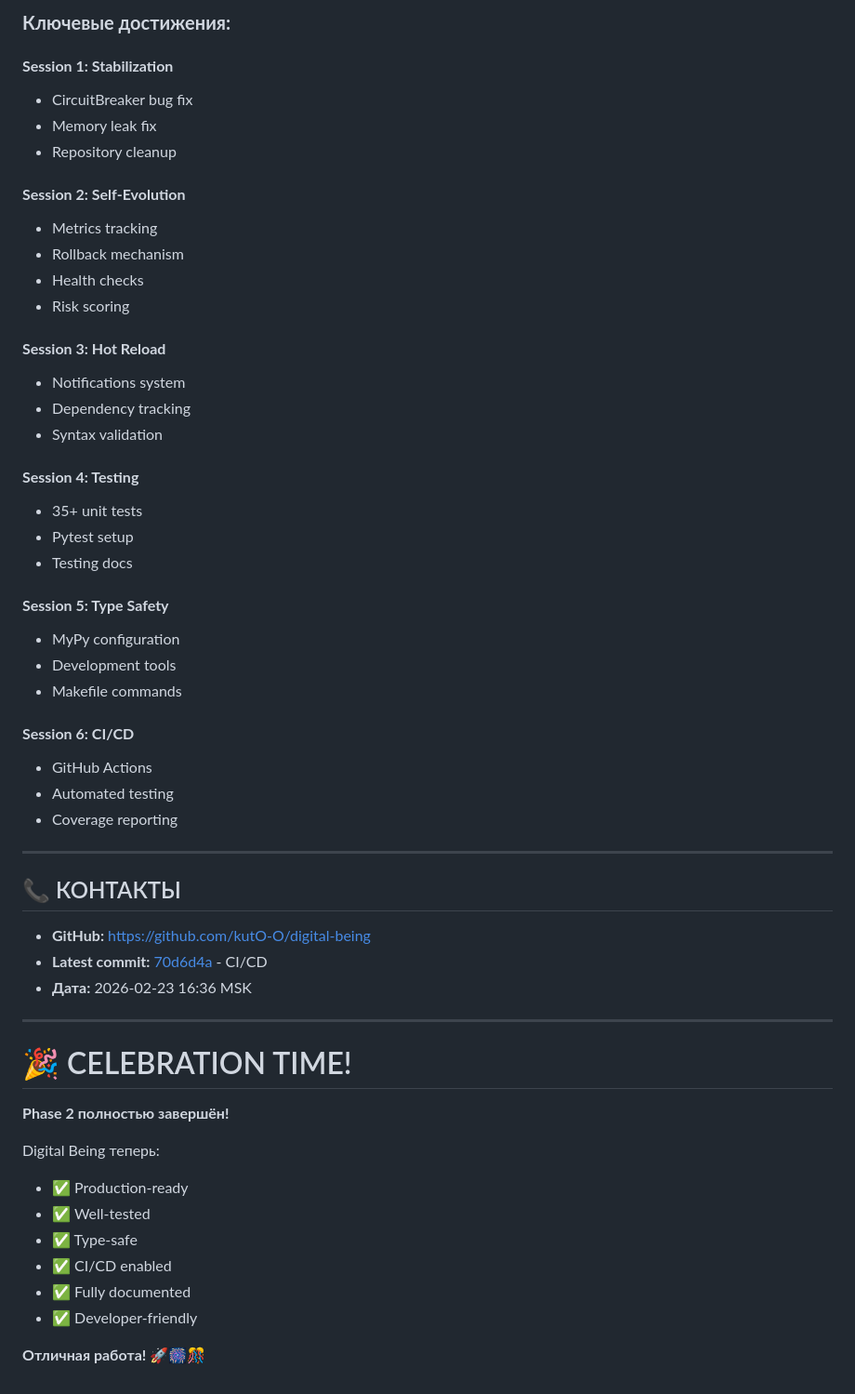
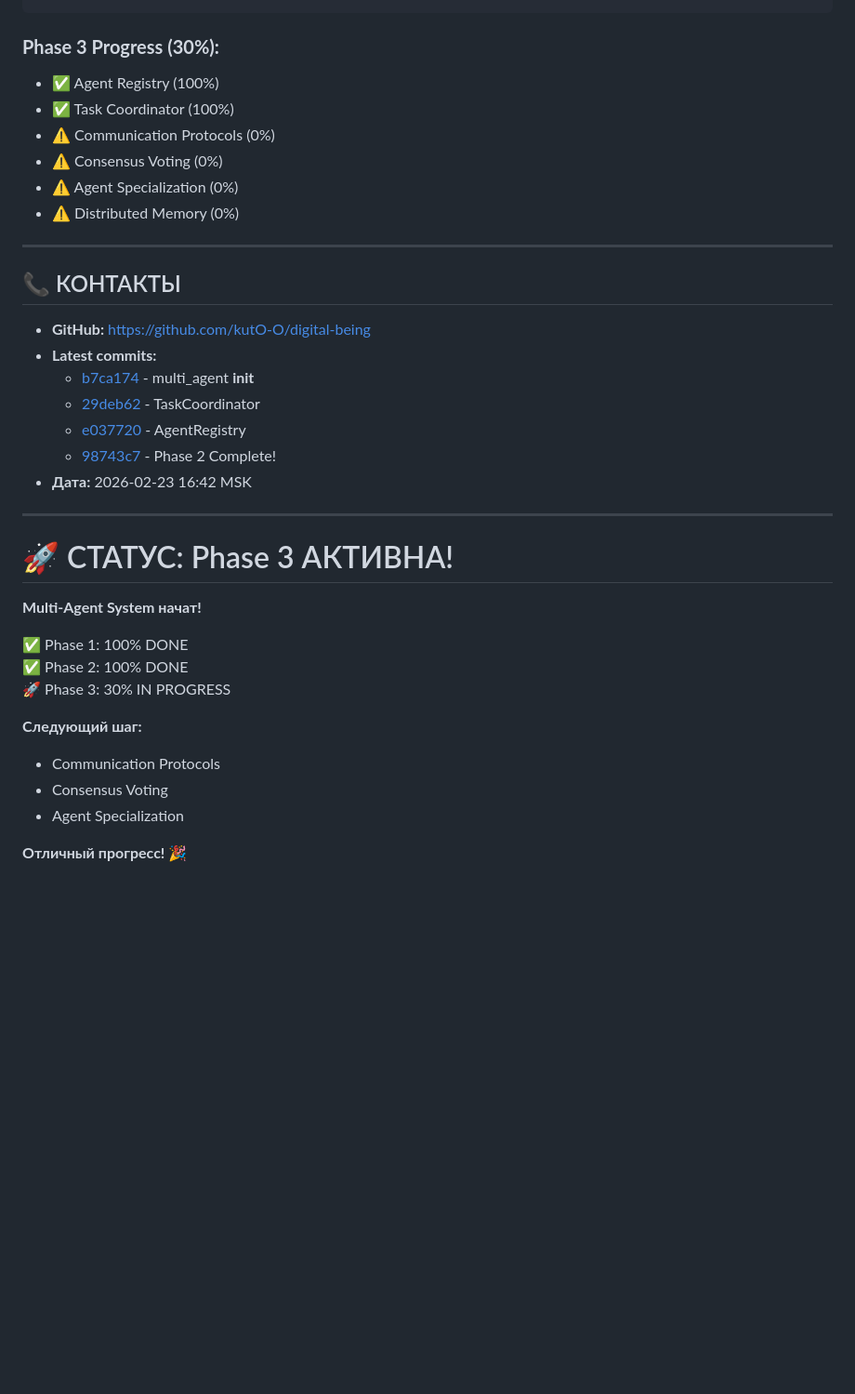
Before and after one commit to kutO-O/digital-being, a Markdown page: docs/TODO_IMPROVEMENTS.md, the part around one of its changes. Shown at 93% size. Drawn GitHub-style; blank space fills up the shorter version.

```diff
--- a/docs/TODO_IMPROVEMENTS.md
+++ b/docs/TODO_IMPROVEMENTS.md
@@ -205,56 +96,36 @@
-### **Ключевые достижения:**
-
-#### **Session 1: Stabilization**
-- CircuitBreaker bug fix
-- Memory leak fix
-- Repository cleanup
-
-#### **Session 2: Self-Evolution**
-- Metrics tracking
-- Rollback mechanism
-- Health checks
-- Risk scoring
-
-#### **Session 3: Hot Reload**
-- Notifications system
-- Dependency tracking
-- Syntax validation
-
-#### **Session 4: Testing**
-- 35+ unit tests
-- Pytest setup
-- Testing docs
-
-#### **Session 5: Type Safety**
-- MyPy configuration
-- Development tools
-- Makefile commands
-
-#### **Session 6: CI/CD**
-- GitHub Actions
-- Automated testing
-- Coverage reporting
+### **Phase 3 Progress (30%):**
+- ✅ Agent Registry (100%)
+- ✅ Task Coordinator (100%)
+- ⚠️ Communication Protocols (0%)
+- ⚠️ Consensus Voting (0%)
+- ⚠️ Agent Specialization (0%)
+- ⚠️ Distributed Memory (0%)
 
 ---
 
 ## 📞 КОНТАКТЫ
 
 - **GitHub:** https://github.com/kutO-O/digital-being
-- **Latest commit:** [70d6d4a](https://github.com/kutO-O/digital-being/commit/70d6d4a8dc23c896b32b0ef06a3dafc425e99d98) - CI/CD
-- **Дата:** 2026-02-23 16:36 MSK
+- **Latest commits:**
+  - [b7ca174](https://github.com/kutO-O/digital-being/commit/b7ca174c89a55cd71ab3cad71897d538abfbb2d1) - multi_agent __init__
+  - [29deb62](https://github.com/kutO-O/digital-being/commit/29deb62d2ec756bf77f5e7d691fda7d225c367a4) - TaskCoordinator
+  - [e037720](https://github.com/kutO-O/digital-being/commit/e0377205b0978708759ce0d966a3adfe992c47ef) - AgentRegistry
+  - [98743c7](https://github.com/kutO-O/digital-being/commit/98743c7d89c4beee8c1a0db55ed6f27309ae0d95) - Phase 2 Complete!
+- **Дата:** 2026-02-23 16:42 MSK
 
 ---
 
-# 🎉 CELEBRATION TIME!
+# 🚀 СТАТУС: Phase 3 АКТИВНА!
 
-**Phase 2 полностью завершён!**
+**Multi-Agent System начат!**
 
-Digital Being теперь:
-- ✅ Production-ready
-- ✅ Well-tested
-- ✅ Type-safe
-- ✅ CI/CD enabled
-- ✅ Fully documented
-- ✅ Developer-friendly
+✅ Phase 1: 100% DONE
+✅ Phase 2: 100% DONE
+🚀 Phase 3: 30% IN PROGRESS
 
-**Отличная работа!** 🚀🎆🎊
+**Следующий шаг:**
+- Communication Protocols
+- Consensus Voting
+- Agent Specialization
+
+**Отличный прогресс!** 🎉
```
Also changed, not shown: other parts of docs/TODO_IMPROVEMENTS.md (+69 -178 lines).
